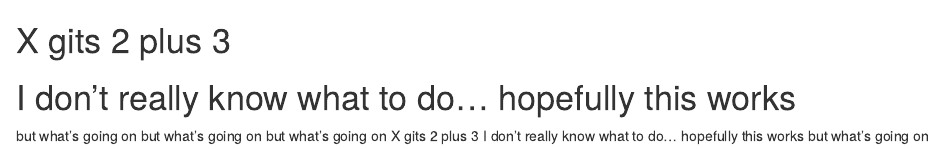
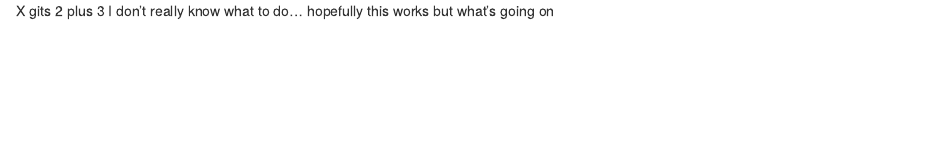
Before and after one commit to noah-mt-smith/QMEE, an R Markdown document (Jan11ClassPractice.Rmd): the page in a window 1100 px wide, from its top. Rendered offline with R 4.5, knitr and Pandoc, with nearby package versions.

Commit message:
local changes to Rmd

```diff
--- a/Jan11ClassPractice.Rmd
+++ b/Jan11ClassPractice.Rmd
@@ -1,7 +1,3 @@
-# X gits 2 plus 3
-
-# I don't really know what to do... hopefully this works
-
-but what's going on but what's going on but what's going on X gits 2 plus 3
+X gits 2 plus 3
 I don't really know what to do... hopefully this works
 but what's going on
```
